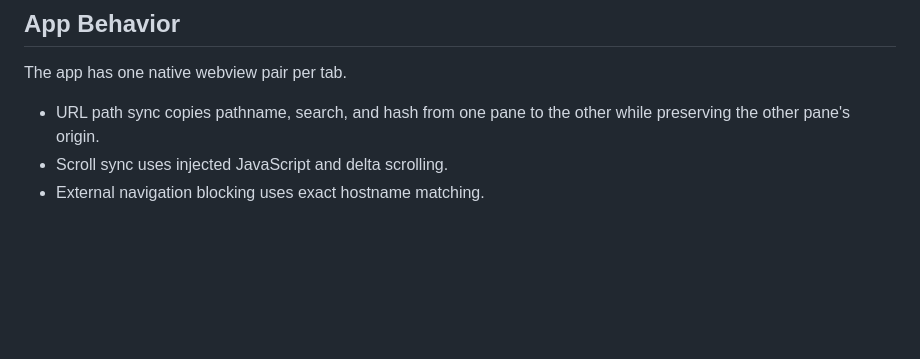
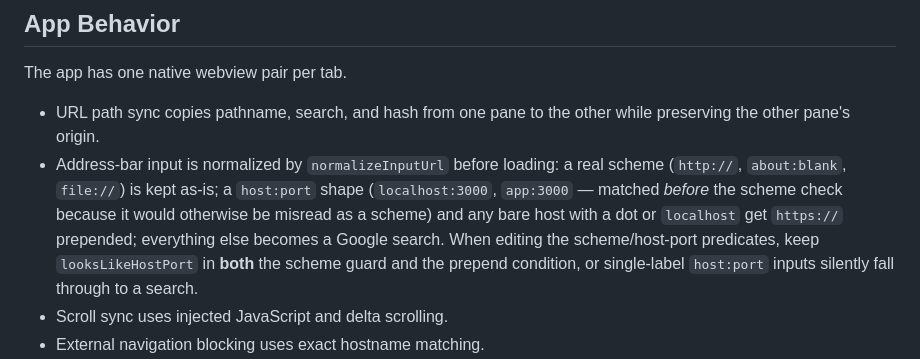
Before and after one commit to ytyng/side-by-side-browser, a Markdown page: AGENTS.md, the part around the change. Drawn GitHub-style; blank space fills up the shorter version.

Commit message:
Document normalizeInputUrl address-bar normalization rules

```diff
--- a/AGENTS.md
+++ b/AGENTS.md
@@ -54,6 +54,7 @@ Weakening these settings is not a harmless refactor. A migration comparison brow
 The app has one native webview pair per tab.
 
 - URL path sync copies pathname, search, and hash from one pane to the other while preserving the other pane's origin.
+- Address-bar input is normalized by `normalizeInputUrl` before loading: a real scheme (`http://`, `about:blank`, `file://`) is kept as-is; a `host:port` shape (`localhost:3000`, `app:3000` — matched *before* the scheme check because it would otherwise be misread as a scheme) and any bare host with a dot or `localhost` get `https://` prepended; everything else becomes a Google search. When editing the scheme/host-port predicates, keep `looksLikeHostPort` in **both** the scheme guard and the prepend condition, or single-label `host:port` inputs silently fall through to a search.
 - Scroll sync uses injected JavaScript and delta scrolling.
 - External navigation blocking uses exact hostname matching.
 - The three sync toggles (`scrollSync`, `pathSync`, `lockExternal`) are persisted to `userData/settings.json` via `src/settings.js` and restored on the next launch. Persisted values are the base at startup; CLI flags (`--scroll-sync` etc.) only force an option on for that session, and a UI toggle persists just the changed key. `settings.js` reads with a key allowlist + boolean validation and writes atomically (temp file + rename).
```
